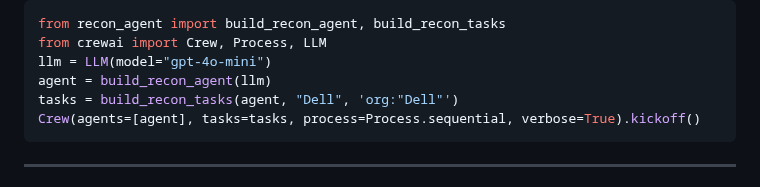
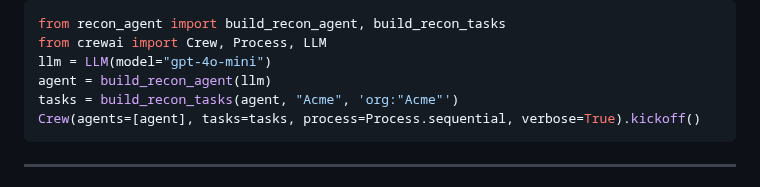
Before and after one commit to maaamamia/shodansnipe_crew, a Markdown page: docs/TEAM.md, the part around the change. Drawn GitHub-style.

````diff
--- a/docs/TEAM.md
+++ b/docs/TEAM.md
@@ -101,7 +101,7 @@ from recon_agent import build_recon_agent, build_recon_tasks
 from crewai import Crew, Process, LLM
 llm = LLM(model="gpt-4o-mini")
 agent = build_recon_agent(llm)
-tasks = build_recon_tasks(agent, "Dell", 'org:"Dell"')
+tasks = build_recon_tasks(agent, "Acme", 'org:"Acme"')
 Crew(agents=[agent], tasks=tasks, process=Process.sequential, verbose=True).kickoff()
 ```
 
````
